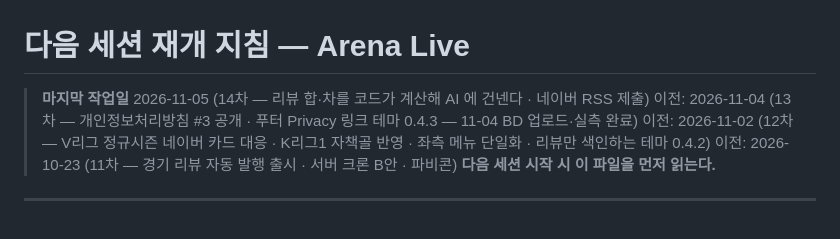
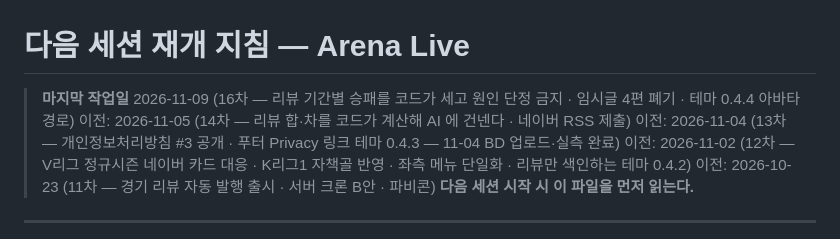
Before and after one commit to peter77-tech/barosportstv, a Markdown page: 다음세션_재개.md, the part around the change. GitHub-like rendering.

Commit message:
docs: 재개 문서 머리에 16차 작업일을 적는다
Co-Authored-By: Claude Opus 5.5 <noreply@anthropic.com>

```diff
--- a/다음세션_재개.md
+++ b/다음세션_재개.md
@@ -1,6 +1,7 @@
 # 다음 세션 재개 지침 — Arena Live
 
-> **마지막 작업일** 2026-11-05 (14차 — 리뷰 합·차를 코드가 계산해 AI 에 건넨다 · 네이버 RSS 제출)
+> **마지막 작업일** 2026-11-09 (16차 — 리뷰 기간별 승패를 코드가 세고 원인 단정 금지 · 임시글 4편 폐기 · 테마 0.4.4 아바타 경로)
+> 이전: 2026-11-05 (14차 — 리뷰 합·차를 코드가 계산해 AI 에 건넨다 · 네이버 RSS 제출)
 > 이전: 2026-11-04 (13차 — 개인정보처리방침 #3 공개 · 푸터 Privacy 링크 테마 0.4.3 — 11-04 BD 업로드·실측 완료)
 > 이전: 2026-11-02 (12차 — V리그 정규시즌 네이버 카드 대응 · K리그1 자책골 반영 · 좌측 메뉴 단일화 · 리뷰만 색인하는 테마 0.4.2)
 > 이전: 2026-10-23 (11차 — 경기 리뷰 자동 발행 출시 · 서버 크론 B안 · 파비콘)
```
